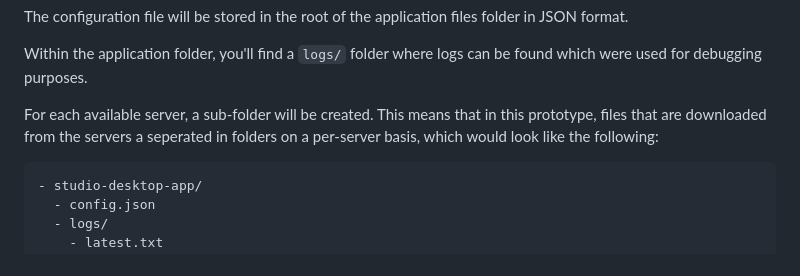
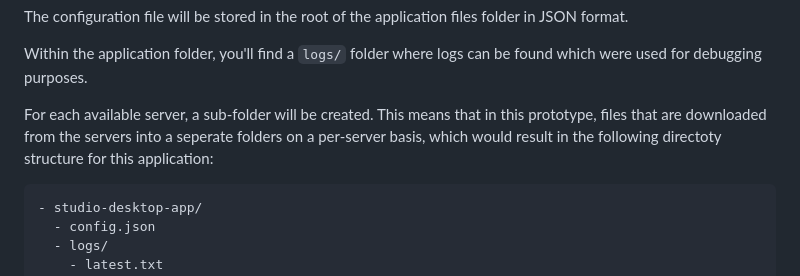
Before and after one commit to NoNamer777/studio-desktop-app, a Markdown page: README.md, the part around the change printed below. GitHub-like rendering.

````diff
--- a/README.md
+++ b/README.md
@@ -66,7 +66,7 @@ The configuration file will be stored in the root of the application files folde
 
 Within the application folder, you'll find a `logs/` folder where logs can be found which were used for debugging purposes.
 
-For each available server, a sub-folder will be created. This means that in this prototype, files that are downloaded from the servers a seperated in folders on a per-server basis, which would look like the following:
+For each available server, a sub-folder will be created. This means that in this prototype, files that are downloaded from the servers into a seperate folders on a per-server basis, which would result in the following directoty structure for this application:
 
 ```
 - studio-desktop-app/
````
Also changed, not shown: other parts of README.md (+1 -1 lines).
